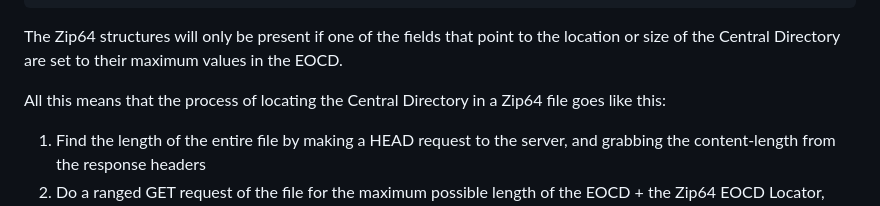
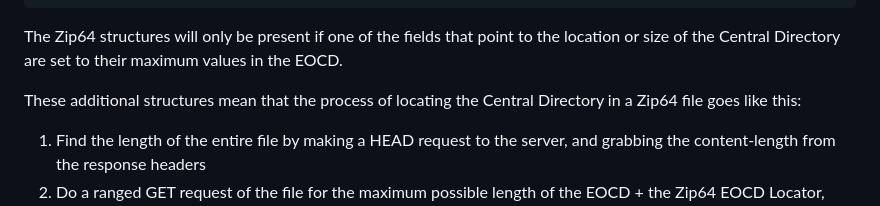
Before and after one commit to sundogbio/szi-tile-source, a Markdown page: README.md, the part around the change printed below. GitHub-like rendering.

```diff
--- a/README.md
+++ b/README.md
@@ -228,7 +229,8 @@ by the Zip64 EOCD Locator, and then that's preceded by the Zip64 EOCD, like so:
 The Zip64 structures will only be present if one of the fields that point to the location or size of
 the Central Directory are set to their maximum values in the EOCD.
 
-All this means that the process of locating the Central Directory in a Zip64 file goes like this:
+These additional structures mean that the process of locating the Central Directory in a Zip64 file
+goes like this:
 
 1. Find the length of the entire file by making a HEAD request to the server, and grabbing the
    content-length from the response headers
```
Also changed, not shown: other parts of README.md (+12 -11 lines).
